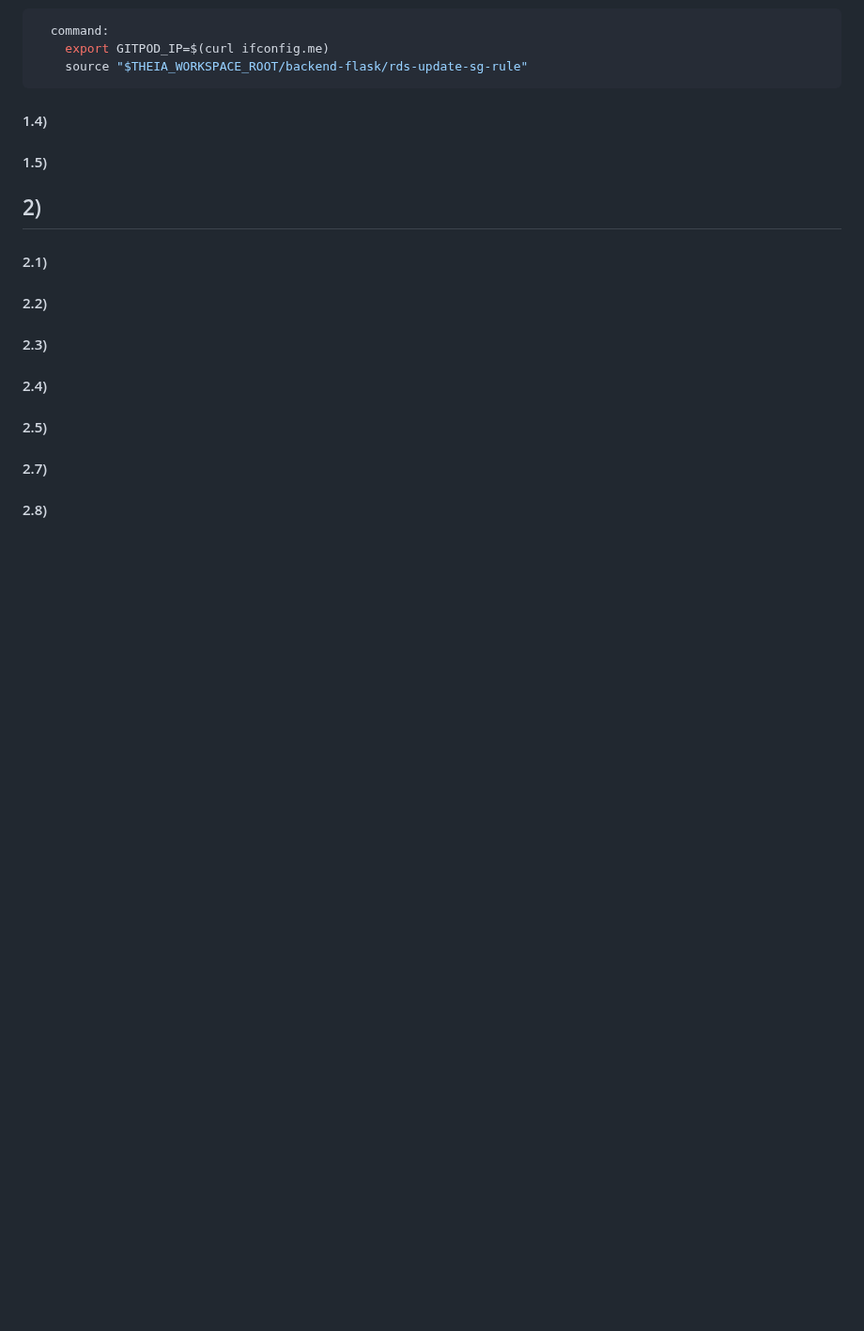
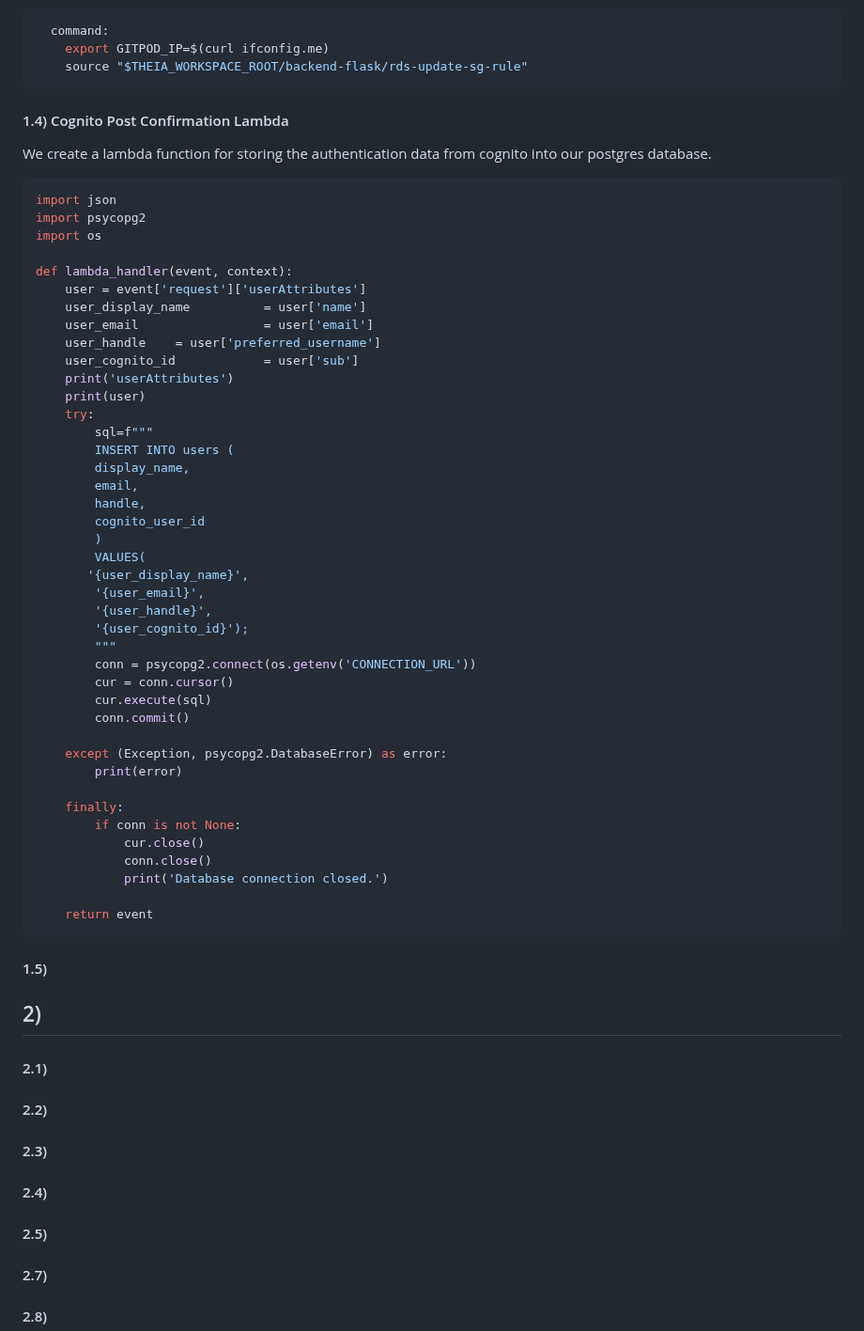
Before and after one commit to rodrorivero/aws-bootcamp-cruddur-2023, a Markdown page: journal/week4.md, the part around the change. Shown at 94% size. Rendered like a GitHub page; blank space fills up the shorter version.

Commit message:
Lambda authentication code

````diff
--- a/journal/week4.md
+++ b/journal/week4.md
@@ -235,7 +235,55 @@ gitpod.yml
 ```
 
 
-#### 1.4)
+#### 1.4) Cognito Post Confirmation Lambda
+
+We create a lambda function for storing the authentication data from cognito into our postgres database.
+
+```py
+import json
+import psycopg2
+import os
+
+def lambda_handler(event, context):
+    user = event['request']['userAttributes']
+    user_display_name          = user['name']
+    user_email                 = user['email']
+    user_handle    = user['preferred_username']
+    user_cognito_id            = user['sub']
+    print('userAttributes')
+    print(user)
+    try:
+        sql=f"""
+        INSERT INTO users (
+        display_name,
+        email,
+        handle,
+        cognito_user_id
+        )
+        VALUES(
+       '{user_display_name}',
+        '{user_email}',
+        '{user_handle}',
+        '{user_cognito_id}');
+        """
+        conn = psycopg2.connect(os.getenv('CONNECTION_URL'))
+        cur = conn.cursor()
+        cur.execute(sql)
+        conn.commit()
+
+    except (Exception, psycopg2.DatabaseError) as error:
+        print(error)
+
+    finally:
+        if conn is not None:
+            cur.close()
+            conn.close()
+            print('Database connection closed.')
+
+    return event
+```
+
+
 #### 1.5)
 ## 2)
 #### 2.1)
````
